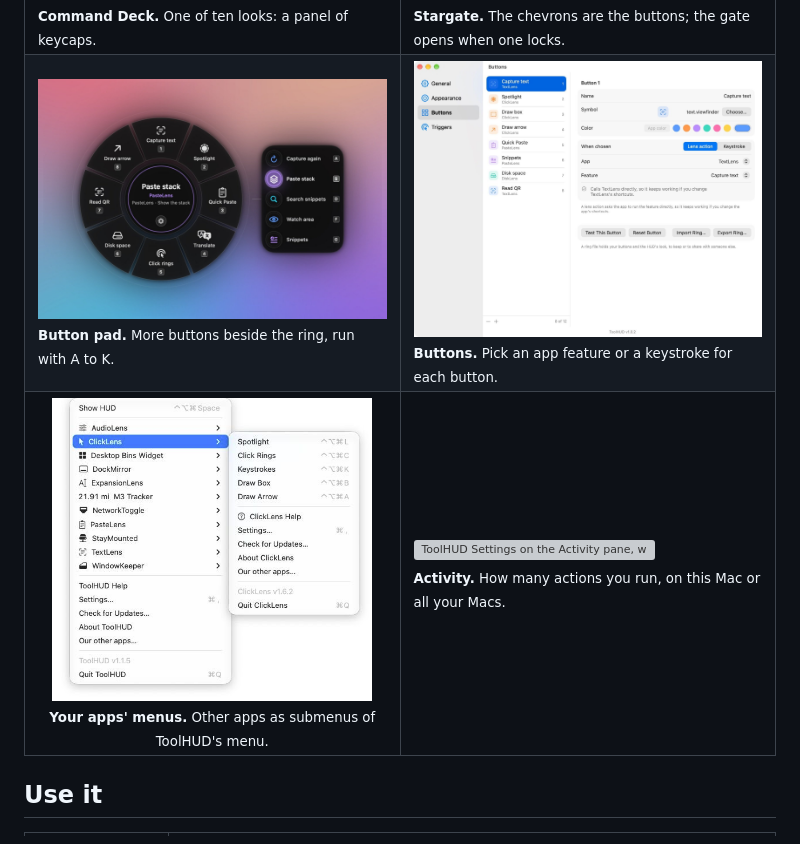
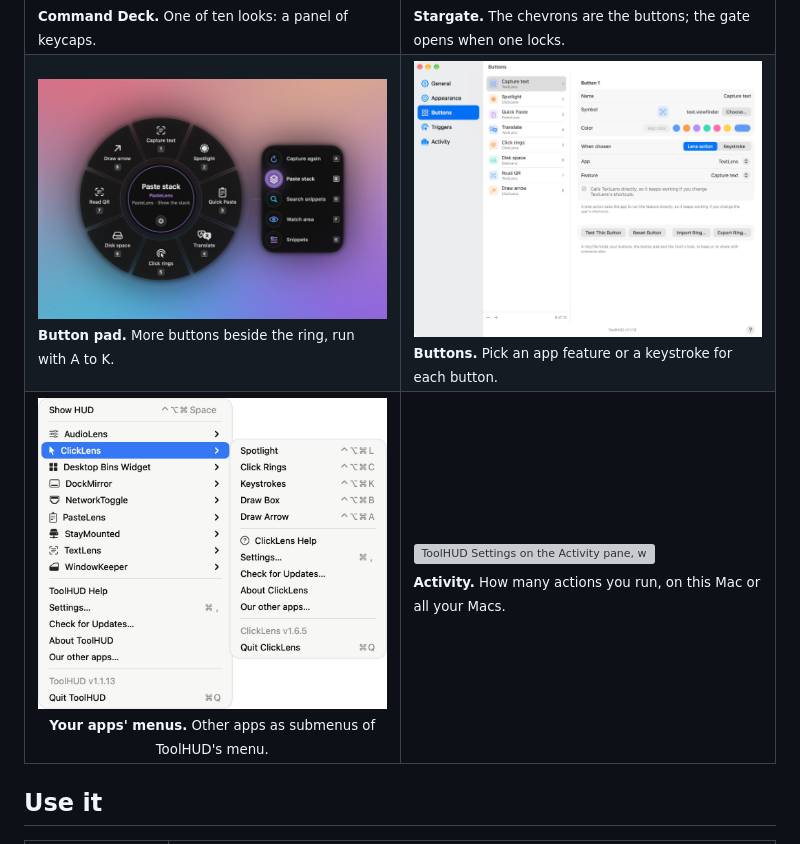
Before and after one commit to smanke-org/toolhud, a Markdown page: README.md, the part around the change. GitHub-like rendering; pictures changed too: docs/images/toolhud-menu-hub.jpg, docs/images/toolhud-settings-buttons.jpg; grey boxes are pictures that could not be loaded.

Commit message:
README: retake Buttons and menu hub screenshots for 1.1.13
Co-Authored-By: Claude Opus 5.5 <noreply@anthropic.com>

```diff
--- a/README.md
+++ b/README.md
@@ -45,7 +45,7 @@ Requires macOS 26 or later.
 <td width="50%"><img src="docs/images/toolhud-settings-buttons.jpg" alt="ToolHUD Settings on the Buttons pane, with the button list and the Capture text button set to a TextLens lens action"><br><sub><b>Buttons.</b> Pick an app feature or a keystroke for each button.</sub></td>
 </tr>
 <tr>
-<td width="50%" align="center"><img src="docs/images/toolhud-menu-hub.jpg" width="320" alt="ToolHUD's menu bar menu listing other apps as submenus, with ClickLens's submenu open"><br><sub><b>Your apps' menus.</b> Other apps as submenus of ToolHUD's menu.</sub></td>
+<td width="50%" align="center"><img src="docs/images/toolhud-menu-hub.jpg" width="420" alt="ToolHUD's menu bar menu listing other apps as submenus, with ClickLens's submenu open"><br><sub><b>Your apps' menus.</b> Other apps as submenus of ToolHUD's menu.</sub></td>
 <td width="50%"><img src="docs/images/toolhud-settings-activity.webp" alt="ToolHUD Settings on the Activity pane, with a bar chart of actions over 90 days and totals for three Macs"><br><sub><b>Activity.</b> How many actions you run, on this Mac or all your Macs.</sub></td>
 </tr>
 </table>
```
